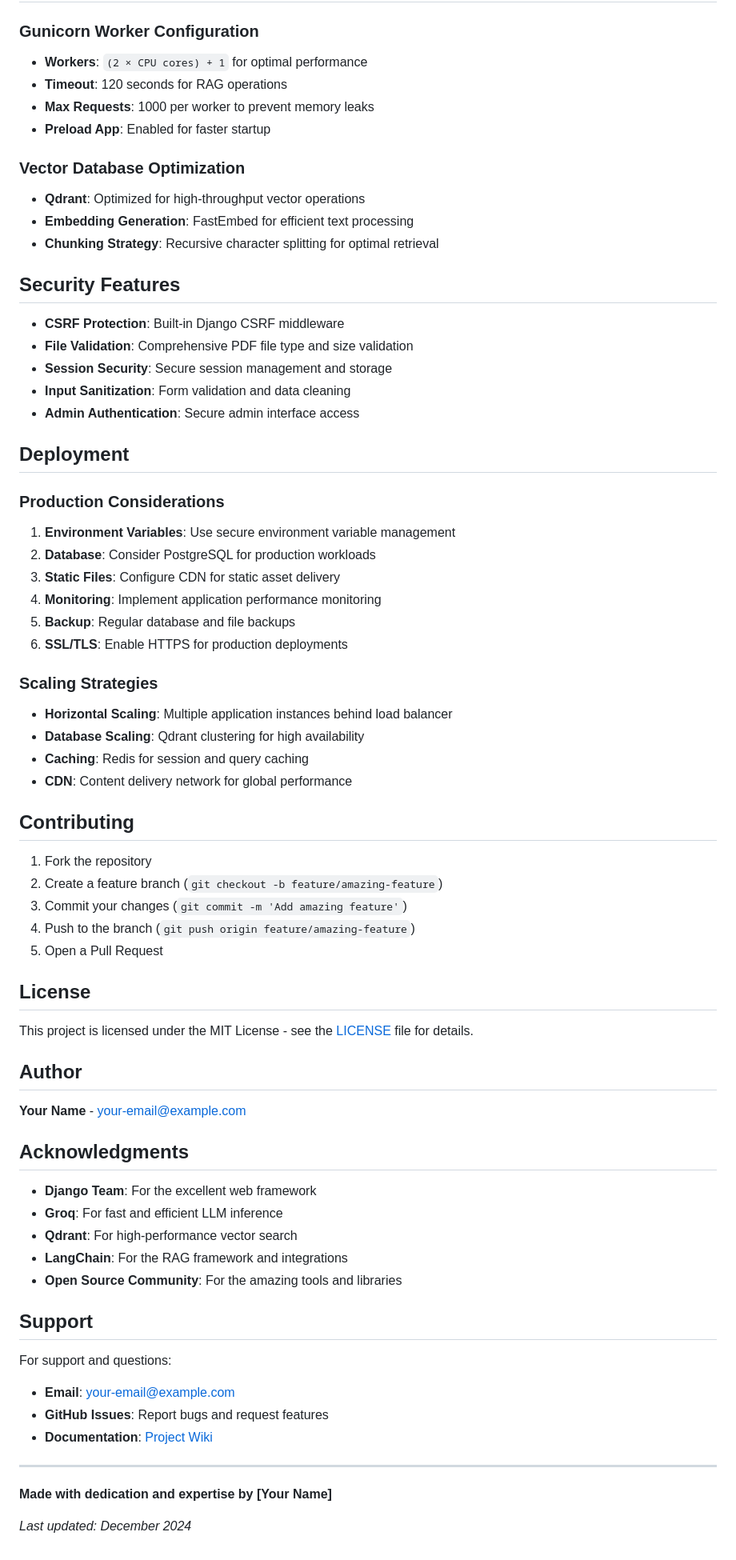
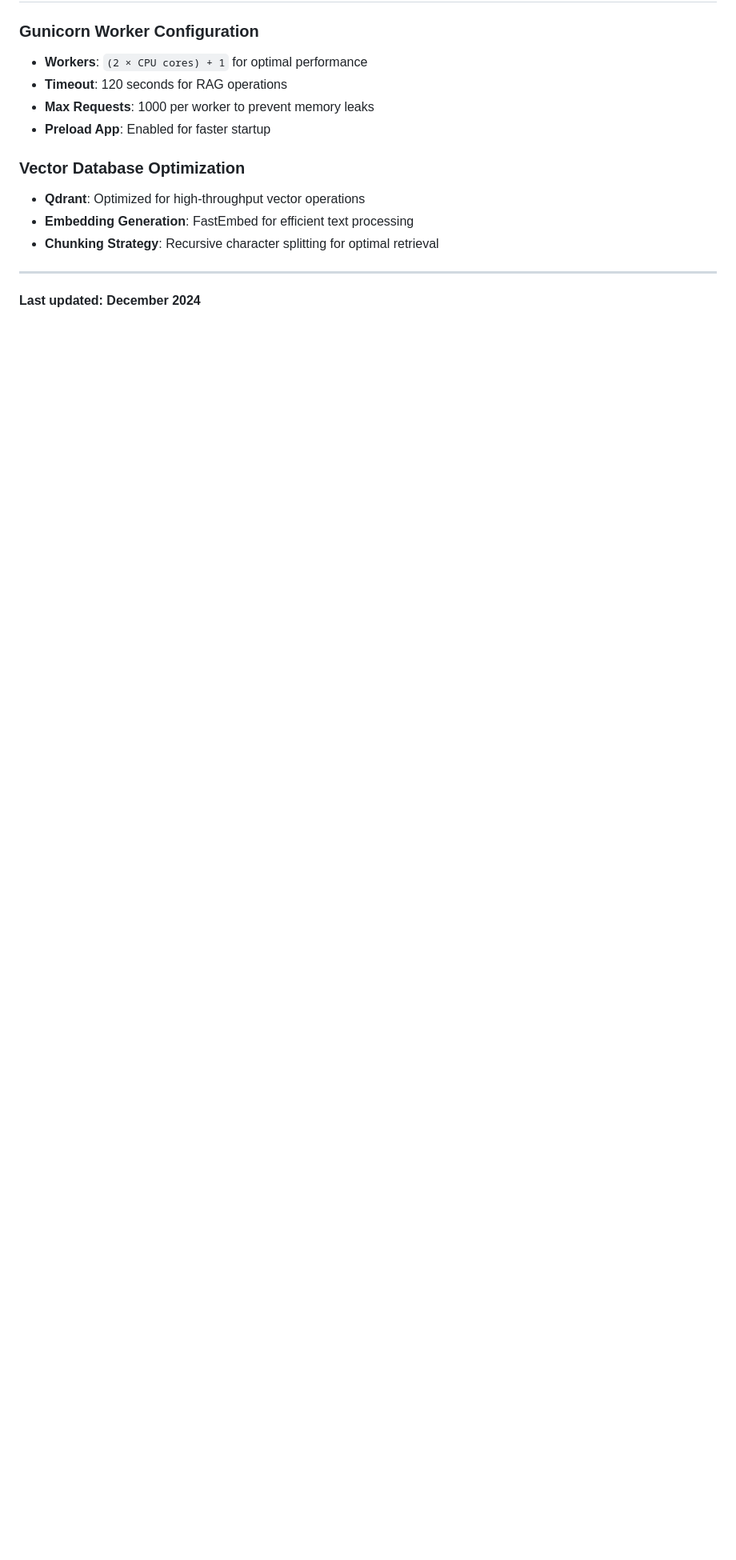
Before and after one commit to Mrnidhi/RAG-project, a Markdown page: README.md, the part around the change printed below. Shown: that part at 80% size. Rendered like a GitHub page; blank space fills up the shorter version.

```diff
--- a/README.md
+++ b/README.md
@@ -290,63 +267,6 @@ docker exec rag-container python manage.py test --verbosity=2
 - **Embedding Generation**: FastEmbed for efficient text processing
 - **Chunking Strategy**: Recursive character splitting for optimal retrieval
 
-## Security Features
-
-- **CSRF Protection**: Built-in Django CSRF middleware
-- **File Validation**: Comprehensive PDF file type and size validation
-- **Session Security**: Secure session management and storage
-- **Input Sanitization**: Form validation and data cleaning
-- **Admin Authentication**: Secure admin interface access
-
-## Deployment
-
-### Production Considerations
-1. **Environment Variables**: Use secure environment variable management
-2. **Database**: Consider PostgreSQL for production workloads
-3. **Static Files**: Configure CDN for static asset delivery
-4. **Monitoring**: Implement application performance monitoring
-5. **Backup**: Regular database and file backups
-6. **SSL/TLS**: Enable HTTPS for production deployments
-
-### Scaling Strategies
-- **Horizontal Scaling**: Multiple application instances behind load balancer
-- **Database Scaling**: Qdrant clustering for high availability
-- **Caching**: Redis for session and query caching
-- **CDN**: Content delivery network for global performance
-
-## Contributing
-
-1. Fork the repository
-2. Create a feature branch (`git checkout -b feature/amazing-feature`)
-3. Commit your changes (`git commit -m 'Add amazing feature'`)
-4. Push to the branch (`git push origin feature/amazing-feature`)
-5. Open a Pull Request
-
-## License
-
-This project is licensed under the MIT License - see the [LICENSE](LICENSE) file for details.
-
-## Author
-
-**Your Name** - [your-email@example.com](mailto:your-email@example.com)
-
-## Acknowledgments
-
-- **Django Team**: For the excellent web framework
-- **Groq**: For fast and efficient LLM inference
-- **Qdrant**: For high-performance vector search
-- **LangChain**: For the RAG framework and integrations
-- **Open Source Community**: For the amazing tools and libraries
-
-## Support
-
-For support and questions:
-- **Email**: [your-email@example.com](mailto:your-email@example.com)
-- **GitHub Issues**: Report bugs and request features
-- **Documentation**: [Project Wiki](https://github.com/yourusername/your-repo/wiki)
-
 ---
 
-**Made with dedication and expertise by [Your Name]**
-
-*Last updated: December 2024*
+**Last updated: December 2024**
```
Also changed, not shown: other parts of README.md (+5 -28 lines).
